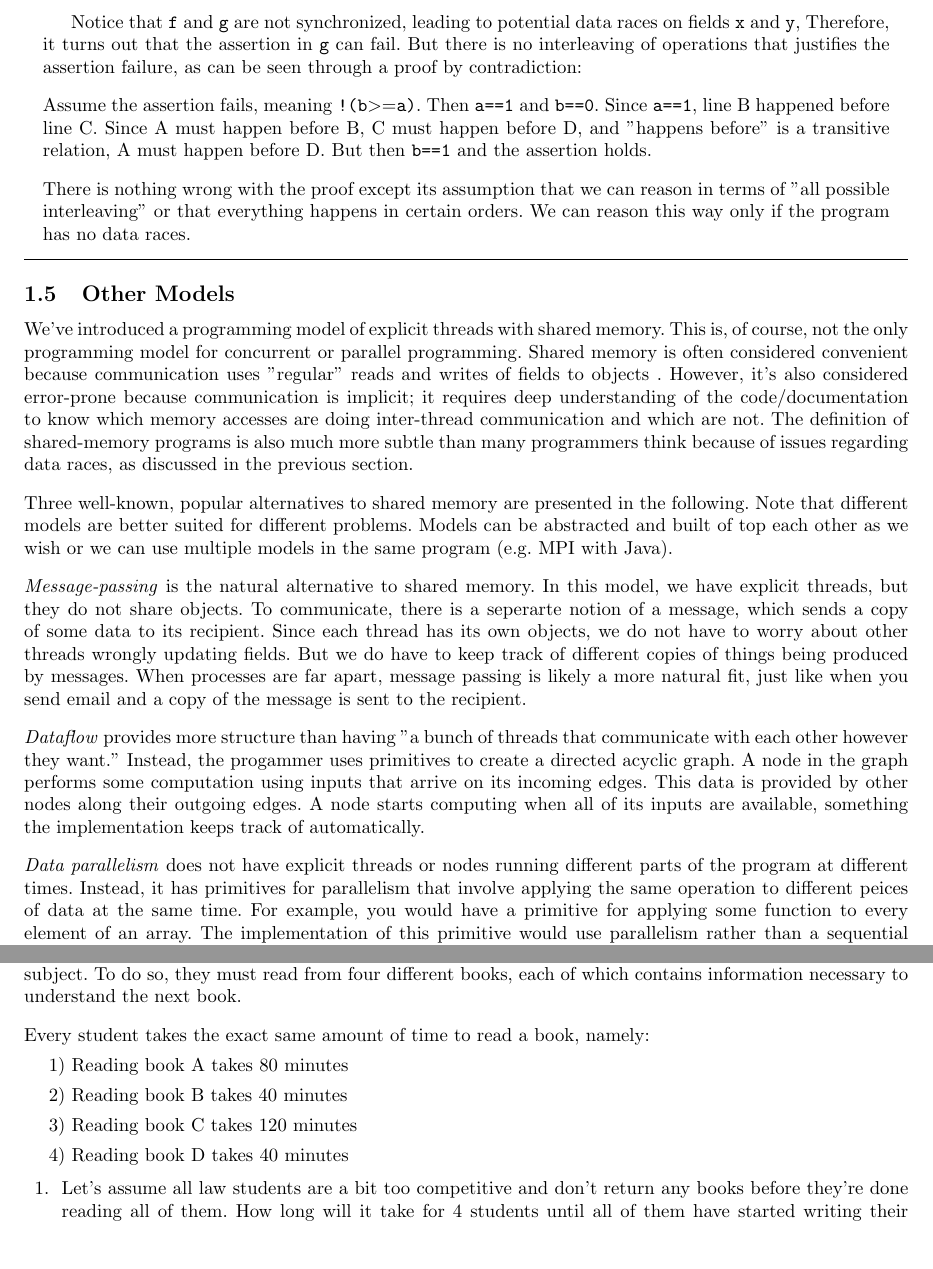
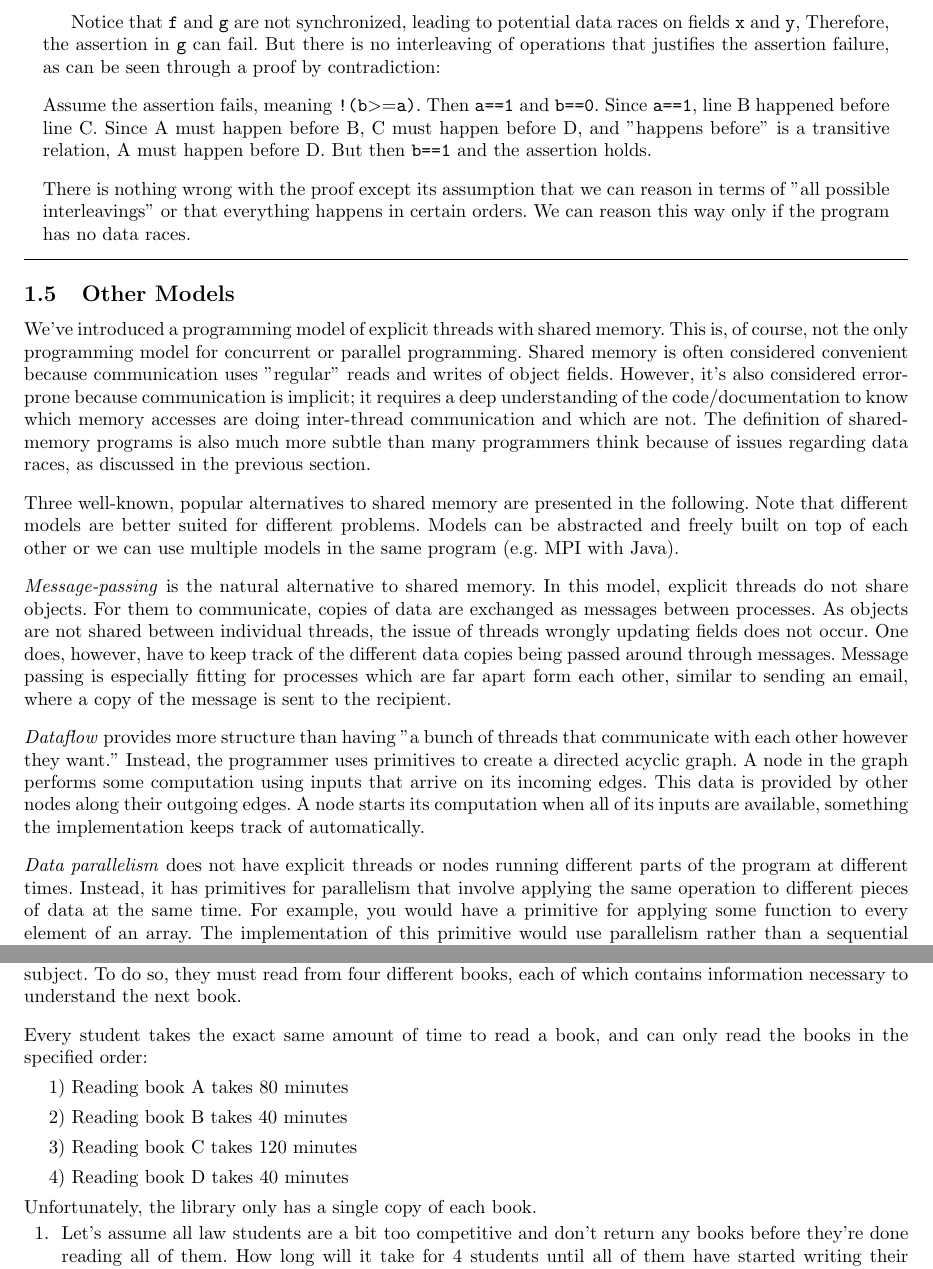
Before and after one commit to skehrli/ParallelProgrammingScript, a LaTeX document (main.tex, which reads 1.Introduction.tex, 2.Parallelism.tex): two parts of pages 9 and 19 of 62, joined at a grey line, cut so that both start at the same text, the shorter picture padded with empty space. Compiled offline with pdfLaTeX.

Commit message:
Section 1 grammar&spelling corrections
Some sections were reformulated, e.g. "Other models".
JVM subsection will be added later.

```diff
--- a/1.Introduction.tex
+++ b/1.Introduction.tex
@@ -107,16 +107,16 @@ Our programs must never have data races even if it looks like a data race would
         \centering
         \includegraphics[scale=0.45]{DataRace.png}
     \end{figure}
-    Notice that \texttt{f} and \texttt{g} are not synchronized, leading to potential data races on fields \texttt{x} and \texttt{y}, Therefore, it turns out that the assertion in \texttt{g} can fail. But there is no interleaving of operations that justifies the assertion failure, as can be seen through a proof by contradiction: \\[3mm]
+    Notice that \texttt{f} and \texttt{g} are not synchronized, leading to potential data races on fields \texttt{x} and \texttt{y}, Therefore, the assertion in \texttt{g} can fail. But there is no interleaving of operations that justifies the assertion failure, as can be seen through a proof by contradiction: \\[3mm]
     \quad Assume the assertion fails, meaning \texttt{!(b$>=$a)}. Then \texttt{a==1} and \texttt{b==0}. Since \texttt{a==1}, line B happened before line C. Since A must happen before B, C must happen before D, and ''happens before'' is a transitive relation, A must happen before D. But then \texttt{b==1} and the assertion holds.\\[3mm]
-    There is nothing wrong with the proof except its assumption that we can reason in terms of ''all possible interleaving'' or that everything happens in certain orders. We can reason this way only if the program has no data races.
+    There is nothing wrong with the proof except its assumption that we can reason in terms of ''all possible interleavings'' or that everything happens in certain orders. We can reason this way only if the program has no data races.
 \end{example}
 
 \subsection{Other Models}
-We've introduced a programming model of explicit threads with shared memory. This is, of course, not the only programming model for concurrent or parallel programming. Shared memory is often considered convenient because communication uses ''regular'' reads and writes of fields to objects . However, it's also considered error-prone because communication is implicit; it requires deep understanding of the code/documentation to know which memory accesses are doing inter-thread communication and which are not. The definition of shared-memory programs is also much more subtle than many programmers think because of issues regarding data races, as discussed in the previous section.\\[3mm]
-Three well-known, popular alternatives to shared memory are presented in the following. Note that different models are better suited for different problems. Models can be abstracted and built of top each other as we wish or we can use multiple models in the same program (e.g. MPI with Java).\\[3mm]
-\textit{Message-passing} is the natural alternative to shared memory. In this model, we have explicit threads, but they do not share objects. To communicate, there is a seperarte notion of a message, which sends a copy of some data to its recipient. Since each thread has its own objects, we do not have to worry about other threads wrongly updating fields. But we do have to keep track of different copies of things being produced by messages. When processes are far apart, message passing is likely a more natural fit, just like when you send email and a copy of the message is sent to the recipient.\\[3mm]
-\textit{Dataflow} provides more structure than having ''a bunch of threads that communicate with each other however they want.'' Instead, the progammer uses primitives to create a directed acyclic graph. A node in the graph performs some computation using inputs that arrive on its incoming edges. This data is provided by other nodes along their outgoing edges. A node starts computing when all of its inputs are available, something the implementation keeps track of automatically.\\[3mm]
-\textit{Data parallelism} does not have explicit threads or nodes running different parts of the program at different times. Instead, it has primitives for parallelism that involve applying the same operation to different peices of data at the same time. For example, you would have a primitive for applying some function to every element of an array. The implementation of this primitive would use parallelism rather than a sequential for-loop. Hence all the parallelism is done for you provided you can express your program using the available primitives.
+We've introduced a programming model of explicit threads with shared memory. This is, of course, not the only programming model for concurrent or parallel programming. Shared memory is often considered convenient because communication uses ''regular'' reads and writes of object fields. However, it's also considered error-prone because communication is implicit; it requires a deep understanding of the code/documentation to know which memory accesses are doing inter-thread communication and which are not. The definition of shared-memory programs is also much more subtle than many programmers think because of issues regarding data races, as discussed in the previous section.\\[3mm]
+Three well-known, popular alternatives to shared memory are presented in the following. Note that different models are better suited for different problems. Models can be abstracted and freely built on top of each other or we can use multiple models in the same program (e.g. MPI with Java).\\[3mm]
+\textit{Message-passing} is the natural alternative to shared memory. In this model, explicit threads do not share objects. For them to communicate, copies of data are exchanged as messages between processes. As objects are not shared between individual threads, the issue of threads wrongly updating fields does not occur. One does, however, have to keep track of the different data copies being passed around through messages. Message passing is especially fitting for processes which are far apart form each other, similar to sending an email, where a copy of the message is sent to the recipient.\\[3mm]
+\textit{Dataflow} provides more structure than having ''a bunch of threads that communicate with each other however they want.'' Instead, the programmer uses primitives to create a directed acyclic graph. A node in the graph performs some computation using inputs that arrive on its incoming edges. This data is provided by other nodes along their outgoing edges. A node starts its computation when all of its inputs are available, something the implementation keeps track of automatically.\\[3mm]
+\textit{Data parallelism} does not have explicit threads or nodes running different parts of the program at different times. Instead, it has primitives for parallelism that involve applying the same operation to different pieces of data at the same time. For example, you would have a primitive for applying some function to every element of an array. The implementation of this primitive would use parallelism rather than a sequential for-loop. Hence all the parallelism is done for you provided you can express your program using the available primitives.
 
 \end{document}
--- a/2.Parallelism.tex
+++ b/2.Parallelism.tex
@@ -451,13 +451,14 @@ Over the years it has become evident that improving sequential processor perform
         \end{figure}
 
     \Exercise[title={Pipelining},label=pipe].\quad Over at UZH the law students have been tasked with writing a legal essay about the philosophy of Swiss law. In order to write the essay, a student first needs to inform themselves about the subject. To do so, they must read from four different books, each of which contains information necessary to understand the next book. \\[3mm]
-    Every student takes the exact same amount of time to read a book, namely:
+    Every student takes the exact same amount of time to read a book, and can only read the books in the specified order:
     \begin{enumerate}[label=\arabic*)]
         \item\ Reading book A takes 80 minutes
         \item\ Reading book B takes 40 minutes
         \item\ Reading book C takes 120 minutes
         \item\ Reading book D takes 40 minutes
-    \end{enumerate}
+    \end{enumerate}\\
+    Unfortunately, the library only has a single copy of each book.
         \Question Let's assume all law students are a bit too competitive and don't return any books before they're done reading all of them. How long will it take for 4 students until all of them have started writing their essays?
         \Question The library introduces a ''one book at a time'' policy, i.e. the students have to return a book before they can start on the next one. How long will it now take for 4 students until all of them have started writing their essays? What is the throughput of this ''pipeline'' per hour? What is the latency?
         \Question Where is the problem with this system? What can the library do to solve this problem?
```
Also changed, not shown: Parallel_Programming_PVW_Script_FS20_Incomplete.pdf (added), 1.Introduction.tex (26 more changed lines), 3 other files.
